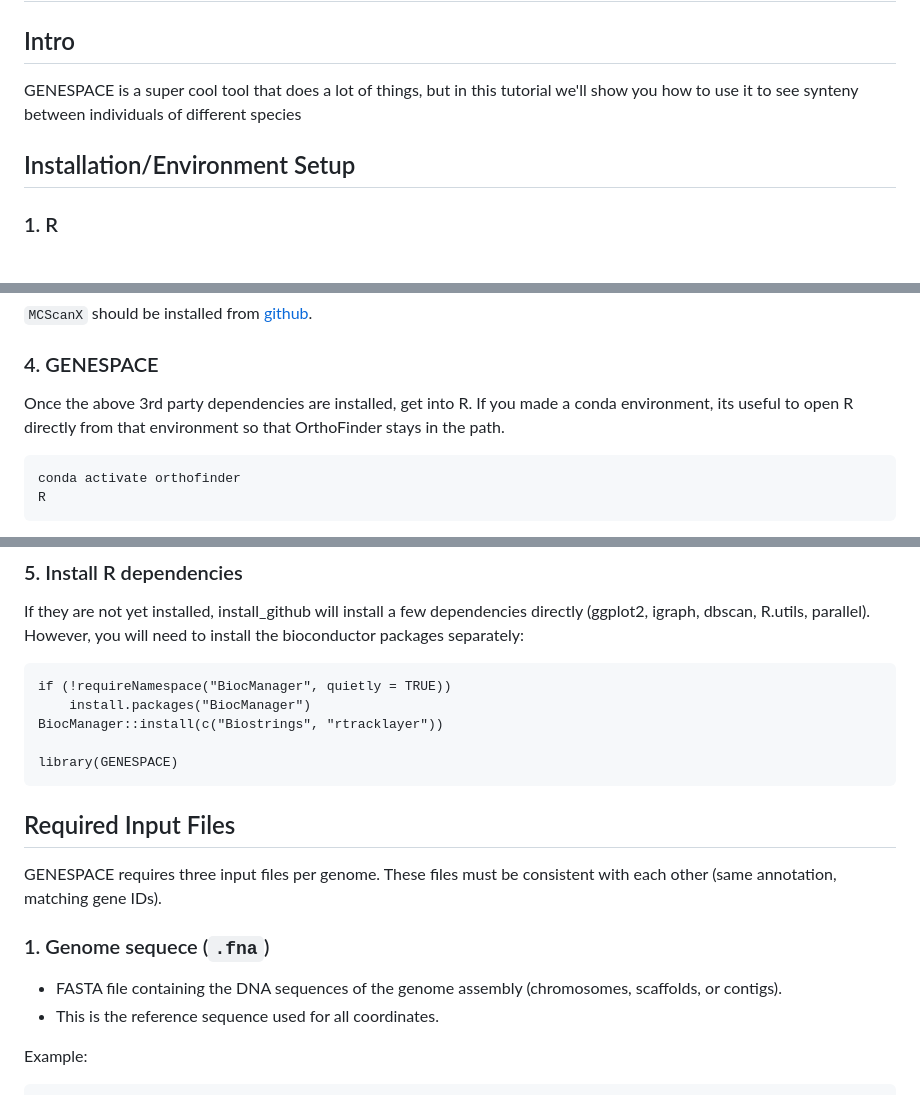
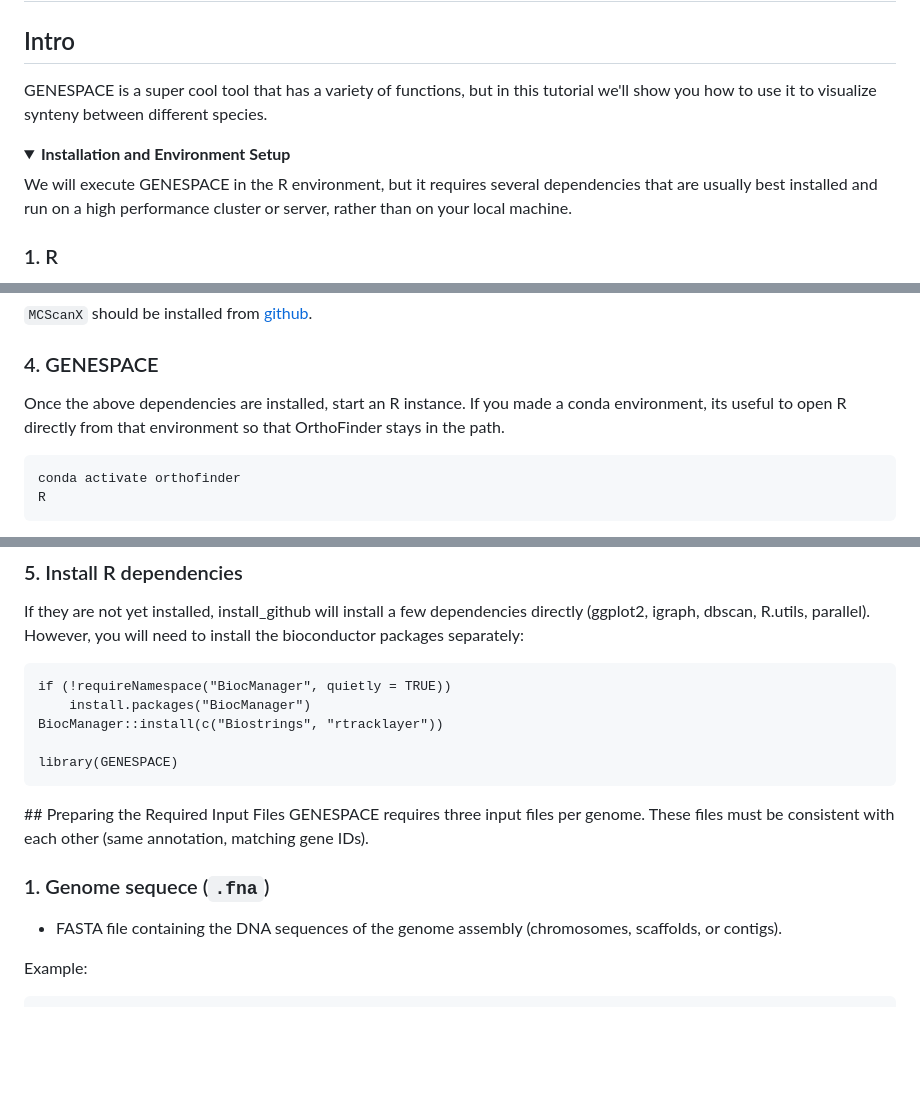
Before and after one commit to raywray/Genespace_For_Dummies, a Markdown page: README.md, 3 parts joined by grey strips. Drawn GitHub-style; folded sections open; blank space fills up the shorter version.

````diff
--- a/README.md
+++ b/README.md
@@ -1,8 +1,11 @@
 # Genespace_For_Beginners
 ## Intro
-GENESPACE is a super cool tool that does a lot of things, but in this tutorial we'll show you how to use it to see synteny between individuals of different species
+GENESPACE is a super cool tool that has a variety of functions, but in this tutorial we'll show you how to use it to visualize synteny between different species.
 
-## Installation/Environment Setup
+<details>
+<summary><b>Installation and Environment Setup</b></summary>
+We will execute GENESPACE in the R environment, but it requires several dependencies that are usually best installed and run on a high performance cluster or server, rather than on your local machine.
+
 ### 1. R
 GENESPACE is meant to be run interactively in the R environment for statistical computing. So, you need to have R installed. See [CRAN](https://www.r-project.org/) for the most recent release.
 
@@ -20,7 +23,7 @@ Regardless of how OrthoFinder is installed, ensure that you have OrthoFinder ver
 `MCScanX` should be installed from [github](https://github.com/wyp1125/MCScanX).
 
 ### 4. GENESPACE
-Once the above 3rd party dependencies are installed, get into R. If you made a conda environment, its useful to open R directly from that environment so that OrthoFinder stays in the path.
+Once the above dependencies are installed, start an R instance. If you made a conda environment, its useful to open R directly from that environment so that OrthoFinder stays in the path.
 ```{bash}
 conda activate orthofinder
 R
@@ -41,12 +44,12 @@ BiocManager::install(c("Biostrings", "rtracklayer"))
 
 library(GENESPACE)
 ```
+</details>
+## Preparing the Required Input Files
+GENESPACE requires three input files per genome. These files must be consistent with each other (same annotation, matching gene IDs).
 
-## Required Input Files
-GENESPACE requires three input files per genome. These files must be consistent with each other (same annotation, matching gene IDs).
 ### 1. Genome sequece (`.fna`)
 - FASTA file containing the DNA sequences of the genome assembly (chromosomes, scaffolds, or contigs).
-- This is the reference sequence used for all coordinates.
 
 Example:
 ```{text}
````
